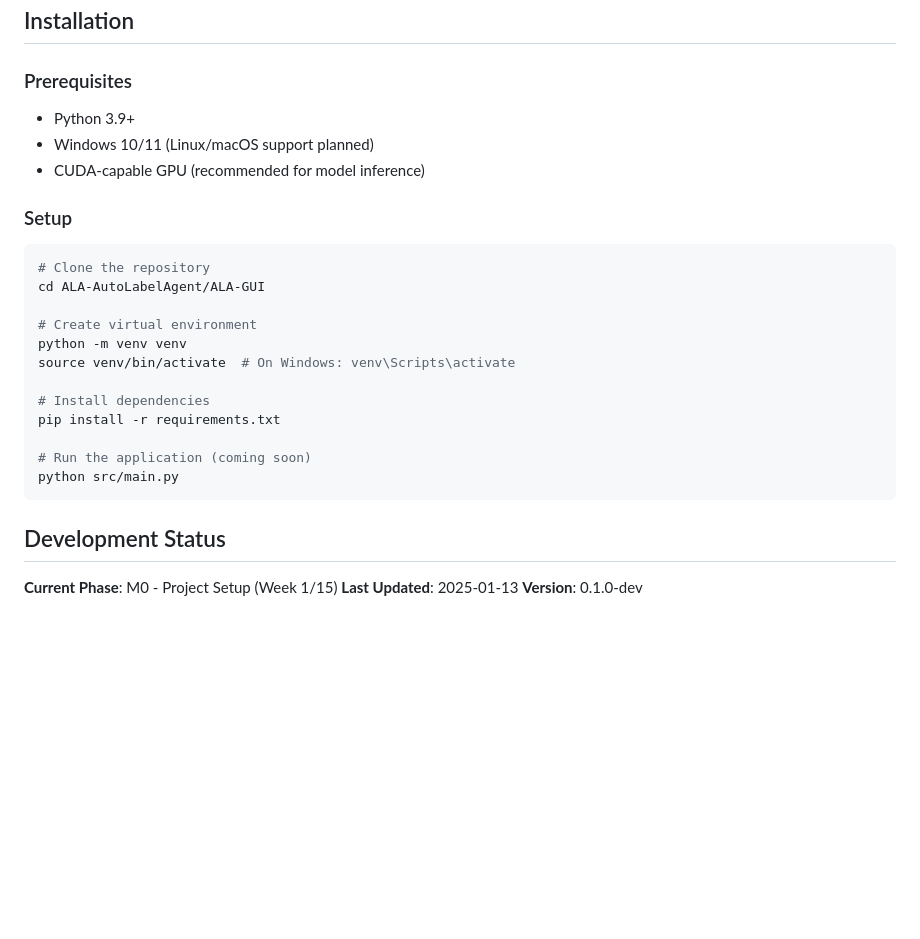
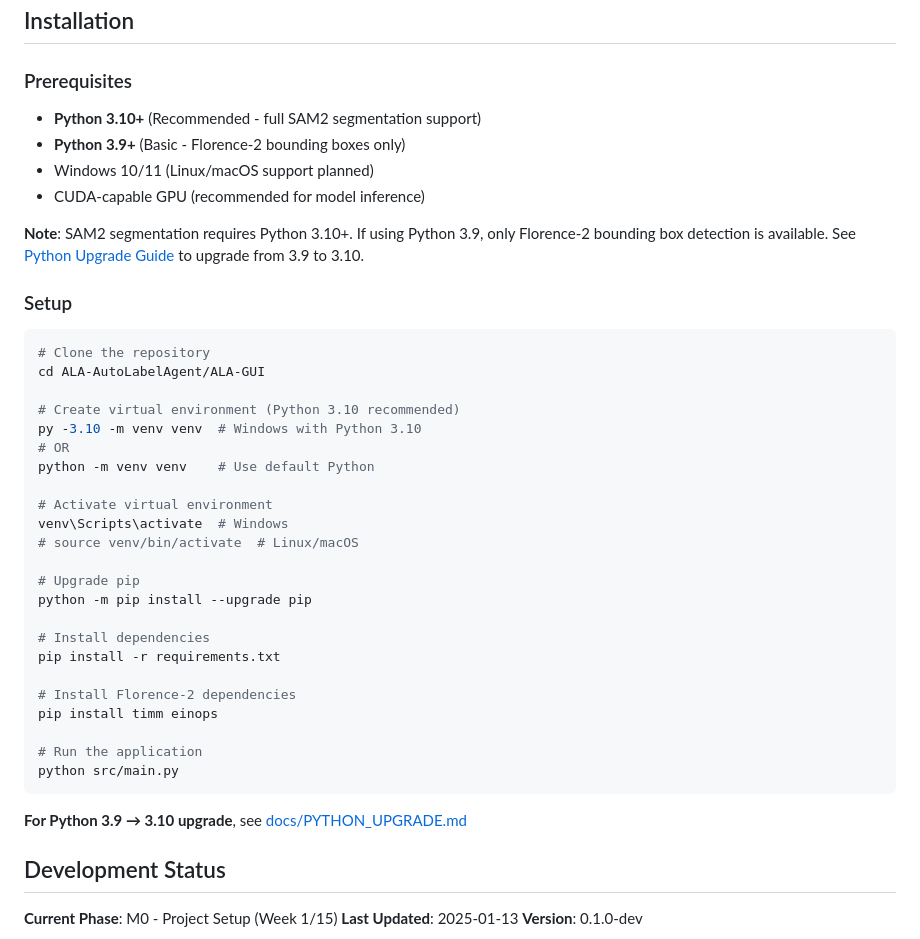
Before and after one commit to tygwan/ALA-AutoLabelAgent, a Markdown page: ALA-GUI/README.md, the part around the change. GitHub-like rendering; blank space fills up the shorter version.

````diff
--- a/ALA-GUI/README.md
+++ b/ALA-GUI/README.md
@@ -51,9 +51,12 @@ ALA-GUI/
 
 ### Prerequisites
 
-- Python 3.9+
+- **Python 3.10+** (Recommended - full SAM2 segmentation support)
+- **Python 3.9+** (Basic - Florence-2 bounding boxes only)
 - Windows 10/11 (Linux/macOS support planned)
 - CUDA-capable GPU (recommended for model inference)
+
+**Note**: SAM2 segmentation requires Python 3.10+. If using Python 3.9, only Florence-2 bounding box detection is available. See [Python Upgrade Guide](docs/PYTHON_UPGRADE.md) to upgrade from 3.9 to 3.10.
 
 ### Setup
 
@@ -61,16 +64,29 @@ ALA-GUI/
 # Clone the repository
 cd ALA-AutoLabelAgent/ALA-GUI
 
-# Create virtual environment
-python -m venv venv
-source venv/bin/activate  # On Windows: venv\Scripts\activate
+# Create virtual environment (Python 3.10 recommended)
+py -3.10 -m venv venv  # Windows with Python 3.10
+# OR
+python -m venv venv    # Use default Python
+
+# Activate virtual environment
+venv\Scripts\activate  # Windows
+# source venv/bin/activate  # Linux/macOS
+
+# Upgrade pip
+python -m pip install --upgrade pip
 
 # Install dependencies
 pip install -r requirements.txt
 
-# Run the application (coming soon)
+# Install Florence-2 dependencies
+pip install timm einops
+
+# Run the application
 python src/main.py
 ```
+
+**For Python 3.9 → 3.10 upgrade**, see [docs/PYTHON_UPGRADE.md](docs/PYTHON_UPGRADE.md)
 
 ## Development Status
 
````
Also changed, not shown: ALA-GUI/docs/PYTHON_UPGRADE.md (added, +259 -0 lines).
